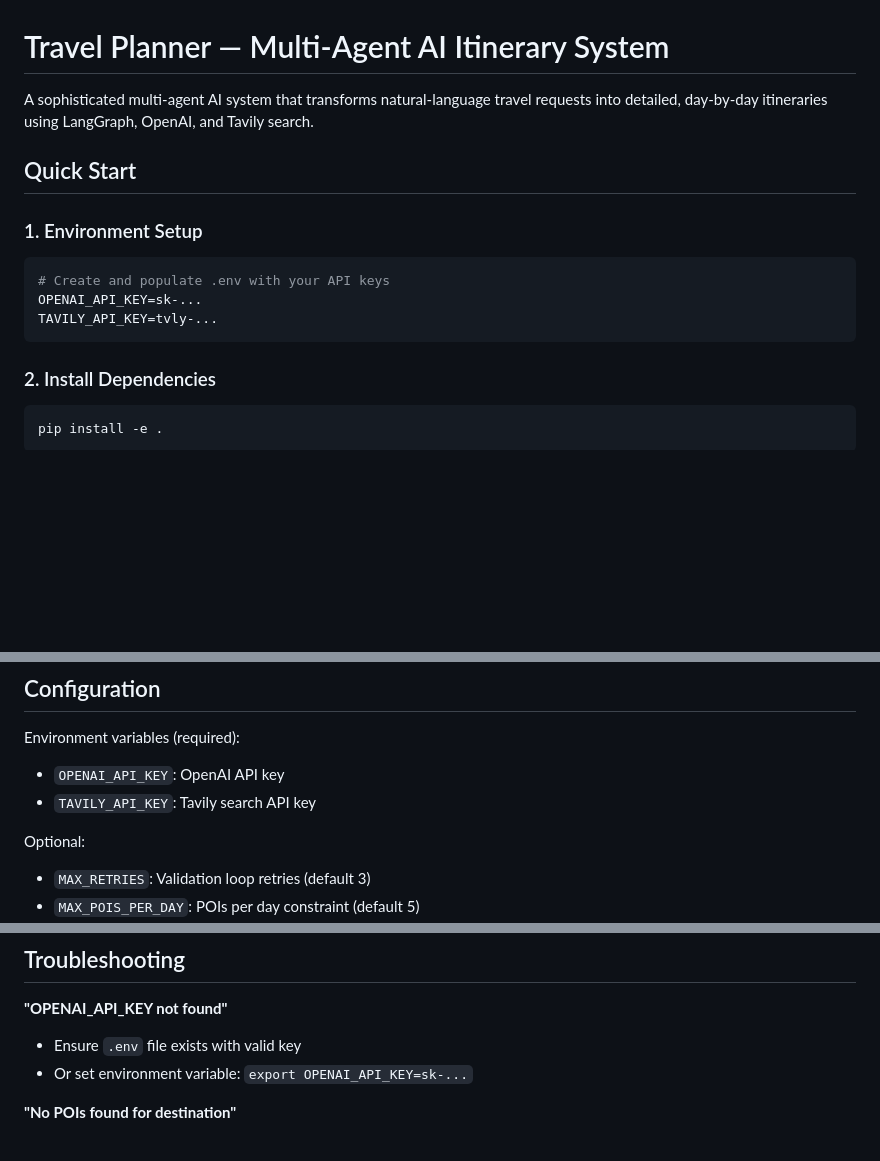
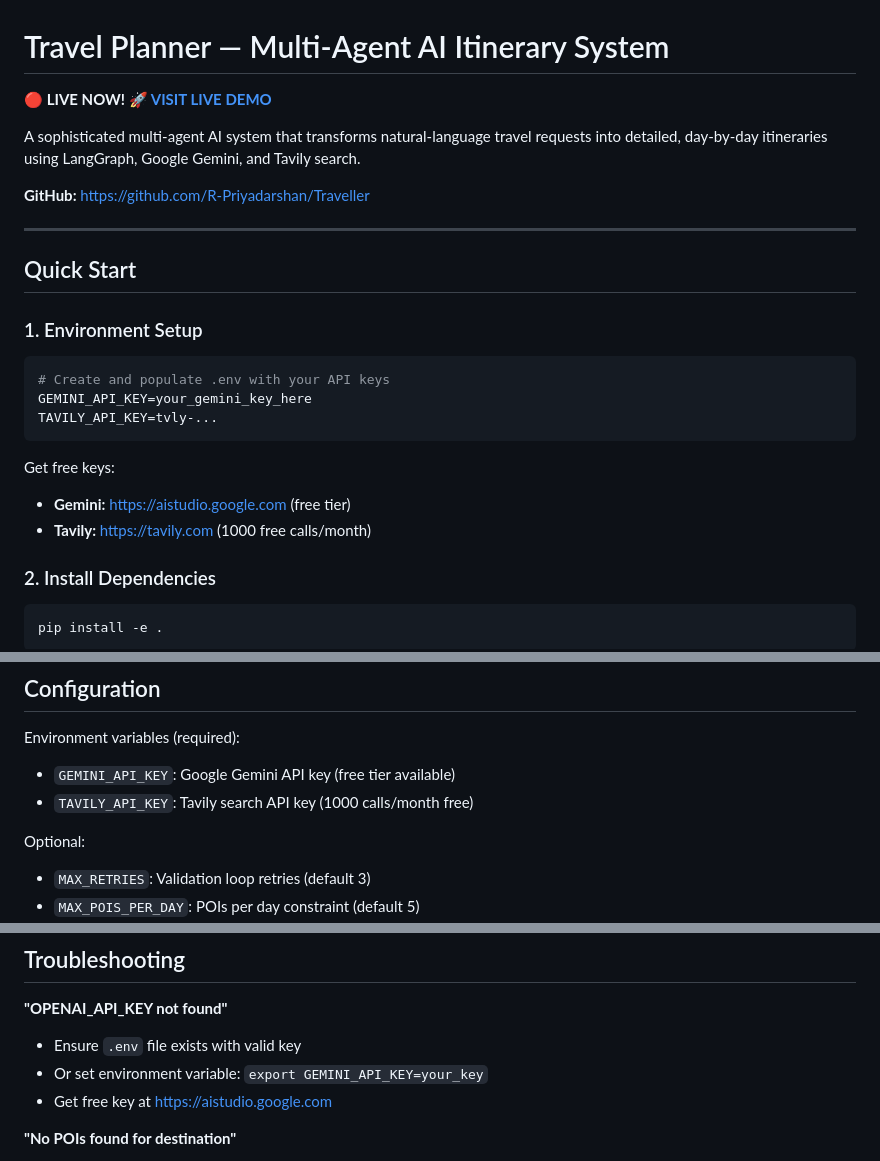
Before and after one commit to R-Priyadarshan/Traveller, a Markdown page: README.md, 3 parts joined by grey strips. Drawn GitHub-style; blank space fills up the shorter version.

````diff
--- a/README.md
+++ b/README.md
@@ -1,6 +1,12 @@
 # Travel Planner — Multi-Agent AI Itinerary System
 
-A sophisticated multi-agent AI system that transforms natural-language travel requests into detailed, day-by-day itineraries using LangGraph, OpenAI, and Tavily search.
+**🔴 LIVE NOW! 🚀 [VISIT LIVE DEMO](https://traveller-production.railway.app)**
+
+A sophisticated multi-agent AI system that transforms natural-language travel requests into detailed, day-by-day itineraries using LangGraph, Google Gemini, and Tavily search.
+
+**GitHub:** https://github.com/R-Priyadarshan/Traveller
+
+---
 
 ## Quick Start
 
@@ -8,9 +14,13 @@ A sophisticated multi-agent AI system that transforms natural-language travel re
 
 ```bash
 # Create and populate .env with your API keys
-OPENAI_API_KEY=sk-...
+GEMINI_API_KEY=your_gemini_key_here
 TAVILY_API_KEY=tvly-...
 ```
+
+Get free keys:
+- **Gemini:** https://aistudio.google.com (free tier)
+- **Tavily:** https://tavily.com (1000 free calls/month)
 
 ### 2. Install Dependencies
 
@@ -99,8 +109,8 @@ Health check returning `{"status": "ok"}`.
 ## Configuration
 
 Environment variables (required):
-- `OPENAI_API_KEY`: OpenAI API key
-- `TAVILY_API_KEY`: Tavily search API key
+- `GEMINI_API_KEY`: Google Gemini API key (free tier available)
+- `TAVILY_API_KEY`: Tavily search API key (1000 calls/month free)
 
 Optional:
 - `MAX_RETRIES`: Validation loop retries (default 3)
@@ -182,7 +192,8 @@ gunicorn app.main:app --workers 4 --worker-class uvicorn.workers.UvicornWorker
 
 **"OPENAI_API_KEY not found"**
 - Ensure `.env` file exists with valid key
-- Or set environment variable: `export OPENAI_API_KEY=sk-...`
+- Or set environment variable: `export GEMINI_API_KEY=your_key`
+- Get free key at https://aistudio.google.com
 
 **"No POIs found for destination"**
 - Try more specific destination names
````
Also changed, not shown: other parts of README.md (+1 -1 lines), README_FINAL.md (+8 -0 lines).
